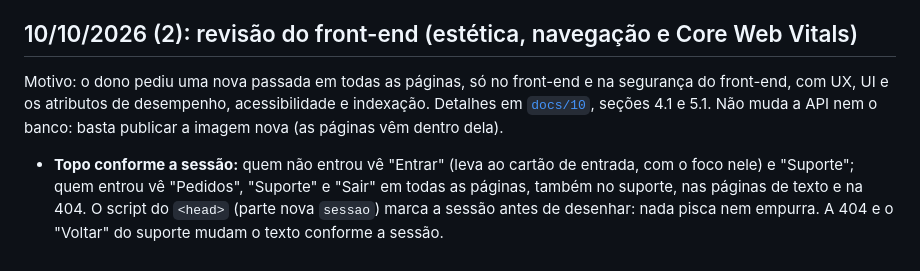
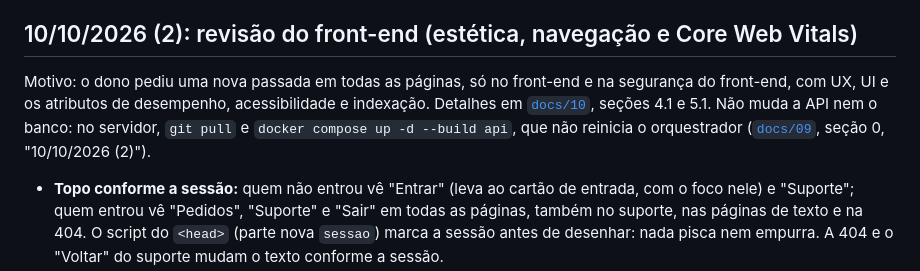
Before and after one commit to M4y-D4y-23h/RENDER2GO, a Markdown page: CHANGELOG.md, the part around the change. Drawn GitHub-style.

```diff
--- a/CHANGELOG.md
+++ b/CHANGELOG.md
@@ -4,7 +4,7 @@ Tudo o que mudou no projeto, do mais recente para o mais antigo. Detalhes técni
 
 ## 10/10/2026 (2): revisão do front-end (estética, navegação e Core Web Vitals)
 
-Motivo: o dono pediu uma nova passada em todas as páginas, só no front-end e na segurança do front-end, com UX, UI e os atributos de desempenho, acessibilidade e indexação. Detalhes em [`docs/10`](docs/10-identidade-visual-e-front-end.md), seções 4.1 e 5.1. Não muda a API nem o banco: basta publicar a imagem nova (as páginas vêm dentro dela).
+Motivo: o dono pediu uma nova passada em todas as páginas, só no front-end e na segurança do front-end, com UX, UI e os atributos de desempenho, acessibilidade e indexação. Detalhes em [`docs/10`](docs/10-identidade-visual-e-front-end.md), seções 4.1 e 5.1. Não muda a API nem o banco: no servidor, `git pull` e `docker compose up -d --build api`, que não reinicia o orquestrador ([`docs/09`](docs/09-implantacao.md), seção 0, "10/10/2026 (2)").
 
 - **Topo conforme a sessão:** quem não entrou vê "Entrar" (leva ao cartão de entrada, com o foco nele) e "Suporte"; quem entrou vê "Pedidos", "Suporte" e "Sair" em todas as páginas, também no suporte, nas páginas de texto e na 404. O script do `<head>` (parte nova `sessao`) marca a sessão antes de desenhar: nada pisca nem empurra. A 404 e o "Voltar" do suporte mudam o texto conforme a sessão.
 - **Entrada:** brilho anil e urucum no fundo e uma ilustração "fotos → vídeo" em SVG dentro do HTML (0,7 KB comprimido, decorativa, cores do tema; só a partir de 640 px).
```
Also changed, not shown: docs/09-implantacao.md (+15 -0 lines).
